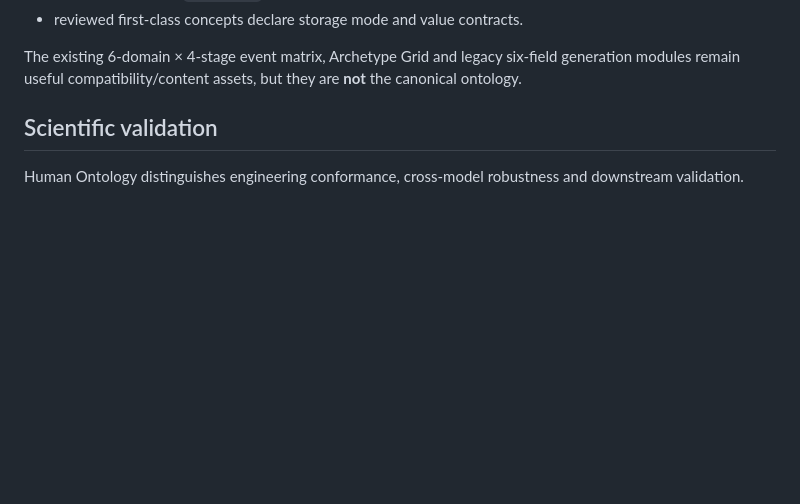
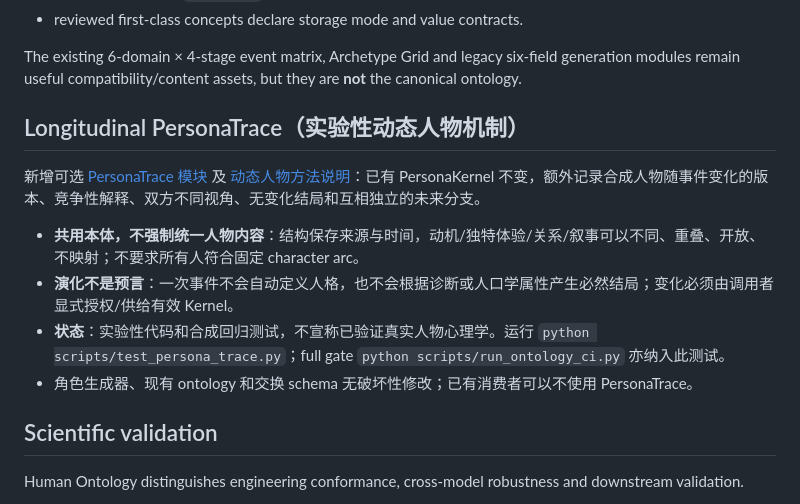
Before and after one commit to CochraneK/AI-persona, a Markdown page: README.md, the part around the change. Rendered like a GitHub page; blank space fills up the shorter version.

Commit message:
docs(persona): document optional longitudinal and non-template person modeling

```diff
--- a/README.md
+++ b/README.md
@@ -67,6 +67,15 @@ Important consequences:
 - reviewed first-class concepts declare storage mode and value contracts.
 
 The existing 6-domain × 4-stage event matrix, Archetype Grid and legacy six-field generation modules remain useful compatibility/content assets, but they are **not** the canonical ontology.
+
+## Longitudinal PersonaTrace（实验性动态人物机制）
+
+新增可选 [PersonaTrace 模块](core/persona_trace.py) 及 [动态人物方法说明](evaluation/LONGITUDINAL_PERSONA.md)：已有 PersonaKernel 不变，额外记录合成人物随事件变化的版本、竞争性解释、双方不同视角、无变化结局和互相独立的未来分支。
+
+- **共用本体，不强制统一人物内容**：结构保存来源与时间，动机/独特体验/关系/叙事可以不同、重叠、开放、不映射；不要求所有人符合固定 character arc。
+- **演化不是预言**：一次事件不会自动定义人格，也不会根据诊断或人口学属性产生必然结局；变化必须由调用者显式授权/供给有效 Kernel。
+- **状态**：实验性代码和合成回归测试，不宣称已验证真实人物心理学。运行 `python scripts/test_persona_trace.py`；full gate `python scripts/run_ontology_ci.py` 亦纳入此测试。
+- 角色生成器、现有 ontology 和交换 schema 无破坏性修改；已有消费者可以不使用 PersonaTrace。
 
 ## Scientific validation
 
```
